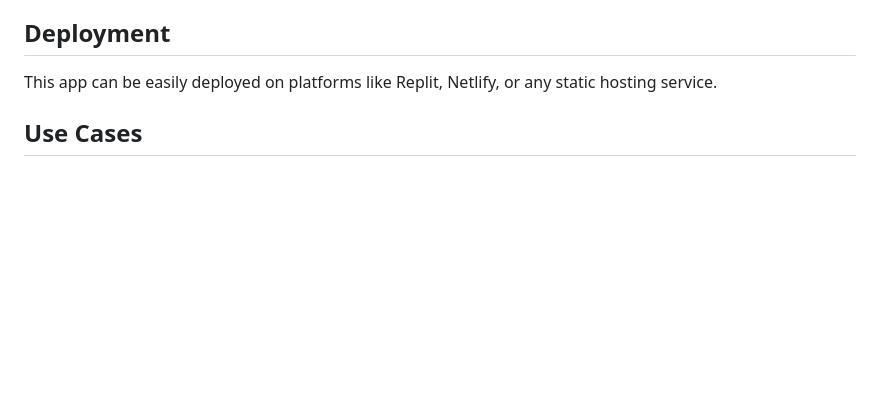
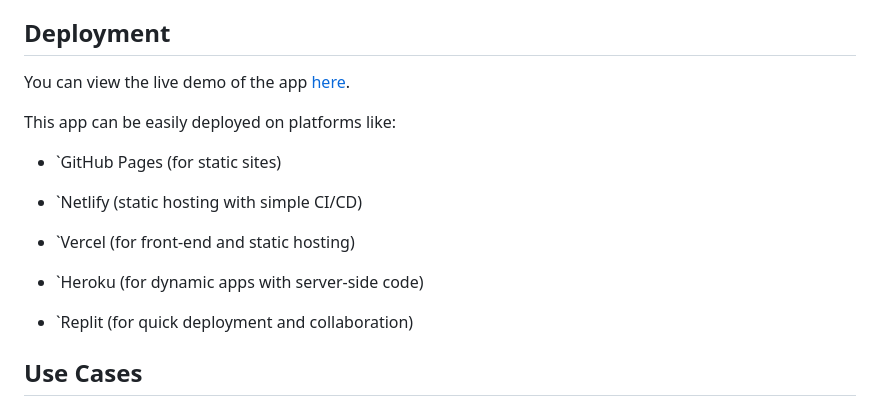
Before and after one commit to ishitjain11/Passanger-counter-app, a Markdown page: README.md, the part around the change printed below. GitHub-like rendering; blank space fills up the shorter version.

```diff
--- a/README.md
+++ b/README.md
@@ -86,7 +88,19 @@ For a more professional setup that allows network access and better development
 
 ## Deployment
 
-This app can be easily deployed on platforms like Replit, Netlify, or any static hosting service.
+You can view the live demo of the app [here](https://ishitjain11.github.io/Passanger-counter-app/).
+
+This app can be easily deployed on platforms like:
+
+- `GitHub Pages (for static sites)
+
+- `Netlify (static hosting with simple CI/CD)
+
+- `Vercel (for front-end and static hosting)
+
+- `Heroku (for dynamic apps with server-side code)
+
+- `Replit (for quick deployment and collaboration)
 
 ## Use Cases
 
```
Also changed, not shown: other parts of README.md (+2 -0 lines).
